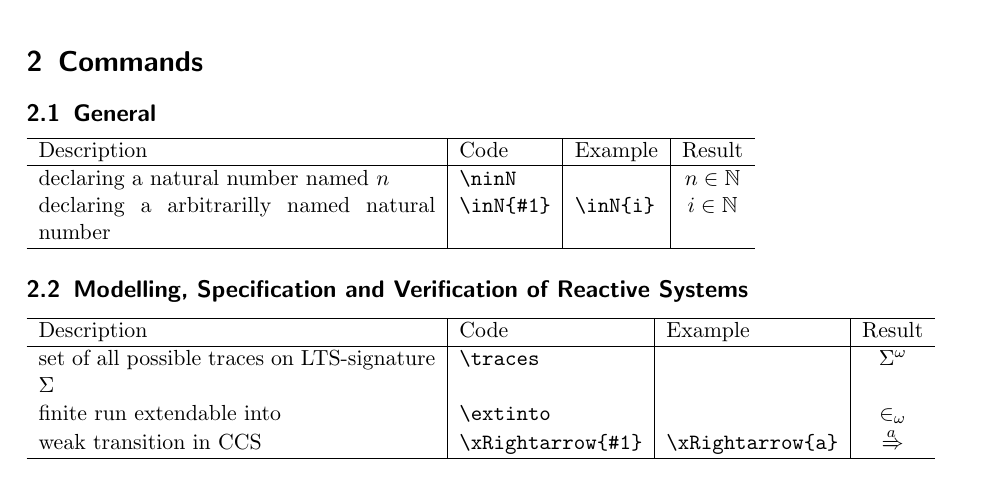
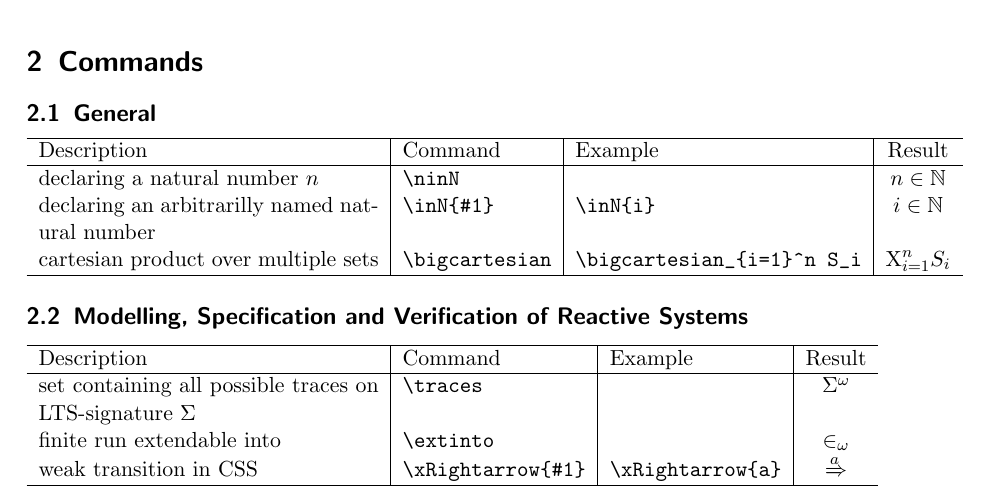
Before and after one commit to Porrum/elite-texyz, a LaTeX document (documentation.tex, which reads elite-texyz.sty): part of page 3 of 3, cut so that both start at the same text. Compiled offline with pdfLaTeX.

Commit message:
cartesian product over multiple sets

```diff
--- a/documentation.tex
+++ b/documentation.tex
@@ -23,23 +23,24 @@ To use the package in your \LaTeX -document use the command \verb|\usepackage{el
 
 \section{Commands}
 \subsection{General}
-\begin{tabular}{p{7cm}|l|l|c}
+\begin{tabular}{p{6cm}|l|l|c}
 	\hline
-	Description & Code & Example & Result\\
+	Description & Command & Example & Result\\
 	\hline
-	declaring a natural number named $n$ & \verb|\ninN| & & $\ninN$ \\
-	declaring a arbitrarilly named natural number & \verb|\inN{#1}| & \verb|\inN{i}| & $\inN{i}$ \\
+	declaring a natural number $n$ & \verb|\ninN| & & $\ninN$ \\
+	declaring an arbitrarilly named natural number & \verb|\inN{#1}| & \verb|\inN{i}| & $\inN{i}$ \\
+	cartesian product over multiple sets & \verb|\bigcartesian| & \verb|\bigcartesian_{i=1}^n S_i| & $\bigcartesian_{i=1}^n S_i$\\
 	\hline
 \end{tabular}
 
 \subsection{Modelling, Specification and Verification of Reactive Systems}
-\begin{tabular}{p{7cm}|l|l|c}
+\begin{tabular}{p{6cm}|l|l|c}
 	\hline
-	Description & Code & Example & Result\\
+	Description & Command & Example & Result\\
 	\hline
-	set of all possible traces on LTS-signature $\Sigma$ & \verb|\traces| & & $\traces$ \\
+	set containing all possible traces on LTS-signature $\Sigma$ & \verb|\traces| & & $\traces$ \\
 	finite run extendable into & \verb|\extinto| & & $\extinto$ \\
-	weak transition in CCS & \verb|\xRightarrow{#1}| & \verb|\xRightarrow{a}| & $\xRightarrow{a}$ \\
+	weak transition in CSS & \verb|\xRightarrow{#1}| & \verb|\xRightarrow{a}| & $\xRightarrow{a}$ \\
 	\hline
 \end{tabular}
 
--- a/elite-texyz.sty
+++ b/elite-texyz.sty
@@ -11,6 +11,8 @@
 \newcommand{\ninN}{n\in\mathbb{N}}
 %shortcut for declaring some arbitrarily named natural number
 \newcommand{\inN}[1]{#1\in\mathbb{N}}
+%big cross aka cartesian product; frankly, just a capital X put in a text-environment. Better ideas very welcome.
+\newcommand{\bigcartesian}{\text{X}}
 
 
 %---MSV---%
```
Also changed, not shown: documentation.pdf, elite-texyz.sty (2 more changed lines).
